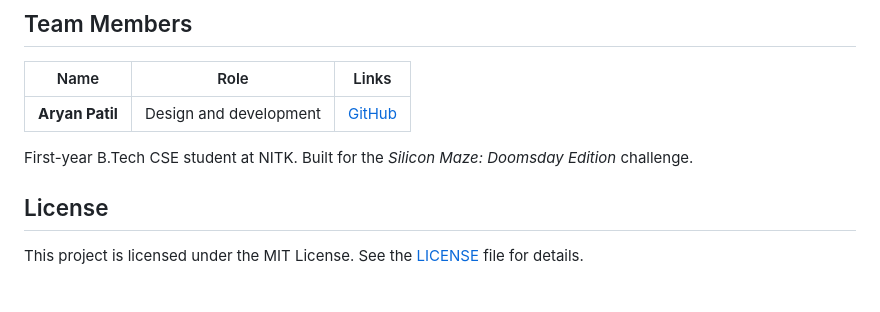
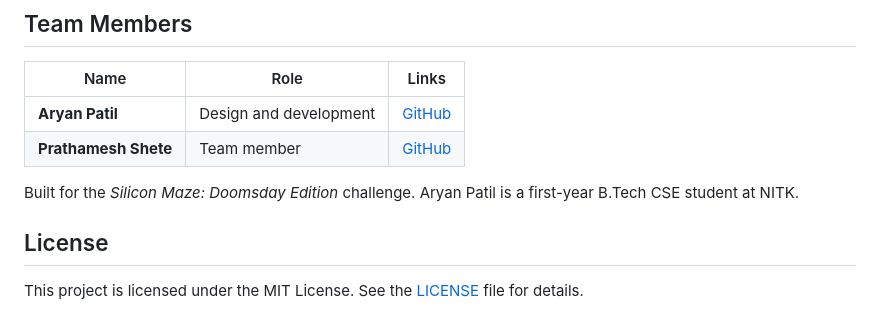
Before and after one commit to aryanatul2008-ship-it/Silicon-maze-last-portfolio, a Markdown page: README.md, the part around the change. Rendered like a GitHub page.

```diff
--- a/README.md
+++ b/README.md
@@ -235,8 +235,9 @@ Open that URL in a private window and on a phone to check that every image and l
 | Name | Role | Links |
 | --- | --- | --- |
 | **Aryan Patil** | Design and development | [GitHub](https://github.com/aryanatul2008-ship-it) |
+| **Prathamesh Shete** | Team member | [GitHub](https://github.com/Omega131) |
 
-First-year B.Tech CSE student at NITK. Built for the *Silicon Maze: Doomsday Edition* challenge.
+Built for the *Silicon Maze: Doomsday Edition* challenge. Aryan Patil is a first-year B.Tech CSE student at NITK.
 
 ## License
 
```
